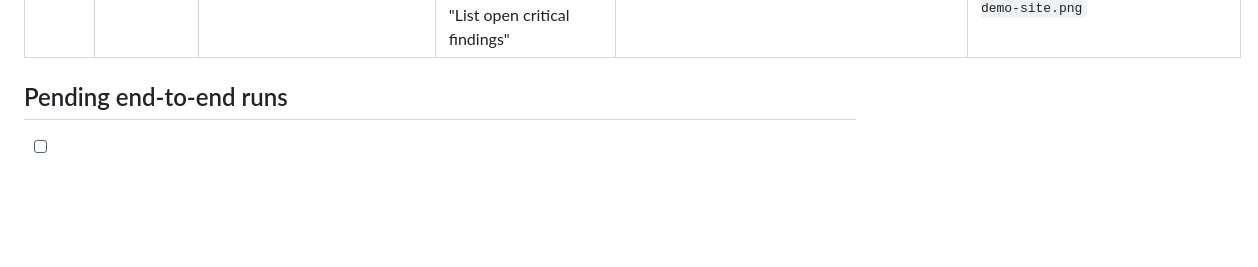
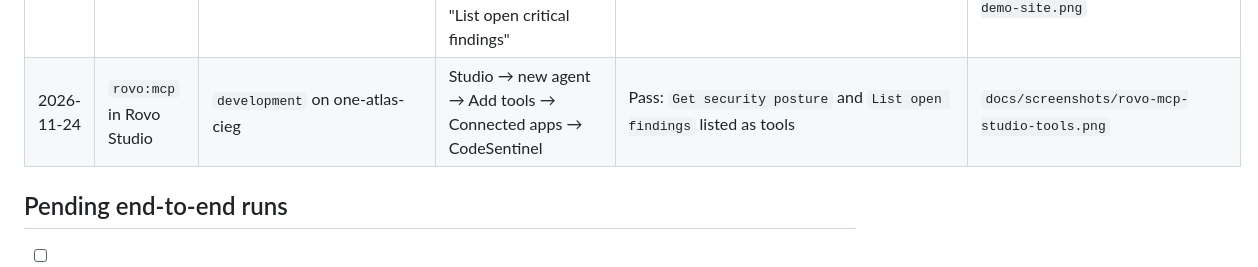
Before and after one commit to Hrithik028/CodeSentinel, a Markdown page: docs/test-log.md, the part around the change. Drawn GitHub-style; blank space fills up the shorter version.

Commit message:
CS-8: rovo:mcp tools verified in Rovo Studio
Co-Authored-By: Devin AI <158243242+devin-ai-integration[bot]@users.noreply.github.com>

```diff
--- a/docs/test-log.md
+++ b/docs/test-log.md
@@ -19,6 +19,7 @@ Record every manual or end-to-end verification here: date, environment, steps, r
 | 2026-11-24 | Production deploy | `production` | `forge variables set --encrypt LLM_API_KEY`, `forge deploy -e production` | Pass: v2.0.0 deployed | CLI output |
 | 2026-11-24 | CI ingest (demo site) | `development` on one-atlas-cieg, project SEC | codesentinel-demo Actions run 44747991711 with fresh `SCAN_TOKEN` | Pass: `{"created":5,"resolved":0,"unchanged":0}`; rerun `{"created":0,"unchanged":5}` (no duplicates) | Actions log |
 | 2026-11-24 | Rovo agent (demo site) | `development` on one-atlas-cieg | Rovo chat → CodeSentinel Security Analyst: "What is the security posture of SEC?", "List open critical findings" | Pass: F / 25, 5 open, severity counts; SEC-1 SEC001 with redacted excerpt | `docs/screenshots/rovo-posture-demo-site.png`, `docs/screenshots/rovo-findings-demo-site.png` |
+| 2026-11-24 | `rovo:mcp` in Rovo Studio | `development` on one-atlas-cieg | Studio → new agent → Add tools → Connected apps → CodeSentinel | Pass: `Get security posture` and `List open findings` listed as tools | `docs/screenshots/rovo-mcp-studio-tools.png` |
 
 ## Pending end-to-end runs
 
```
Also changed, not shown: docs/screenshots/rovo-mcp-studio-tools.png (added).
